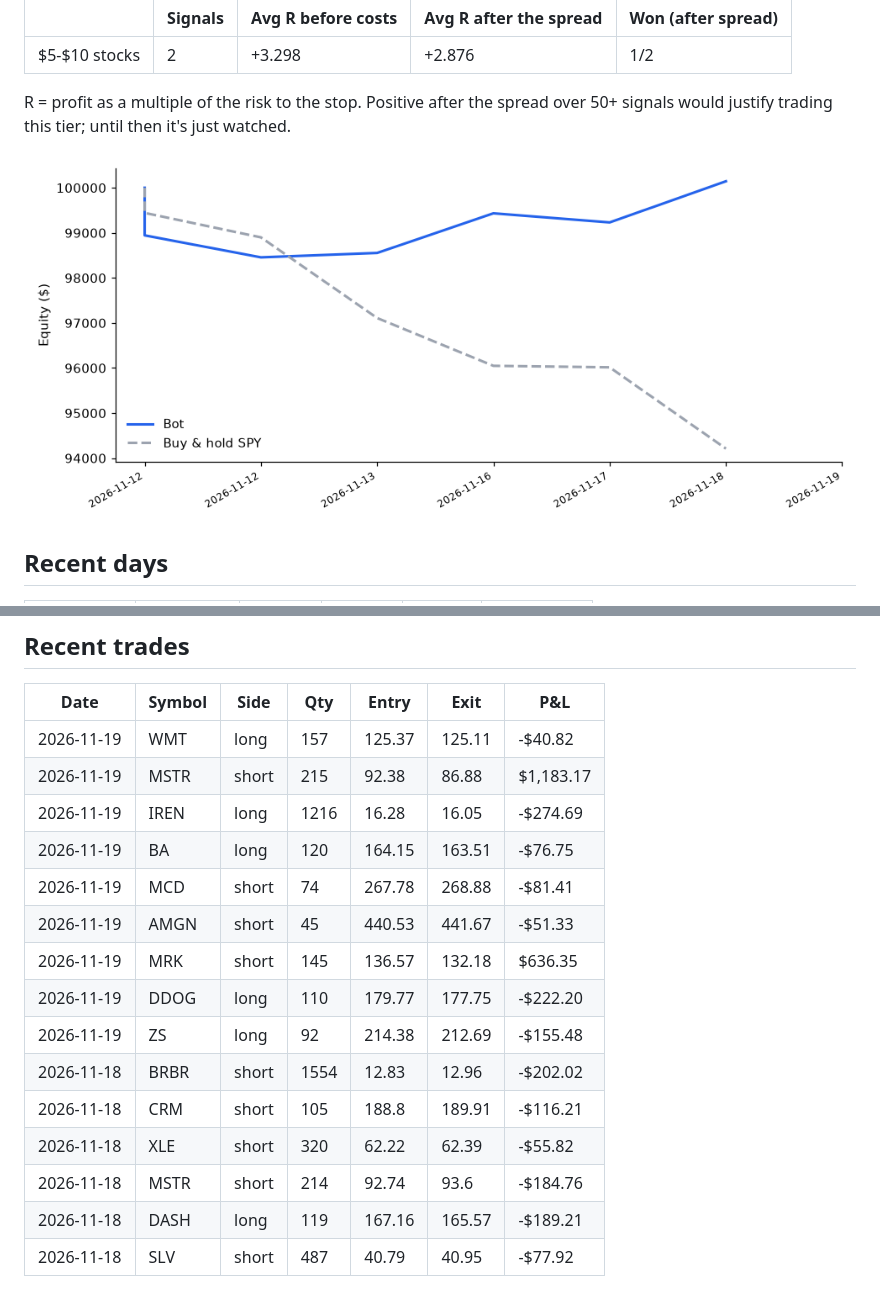
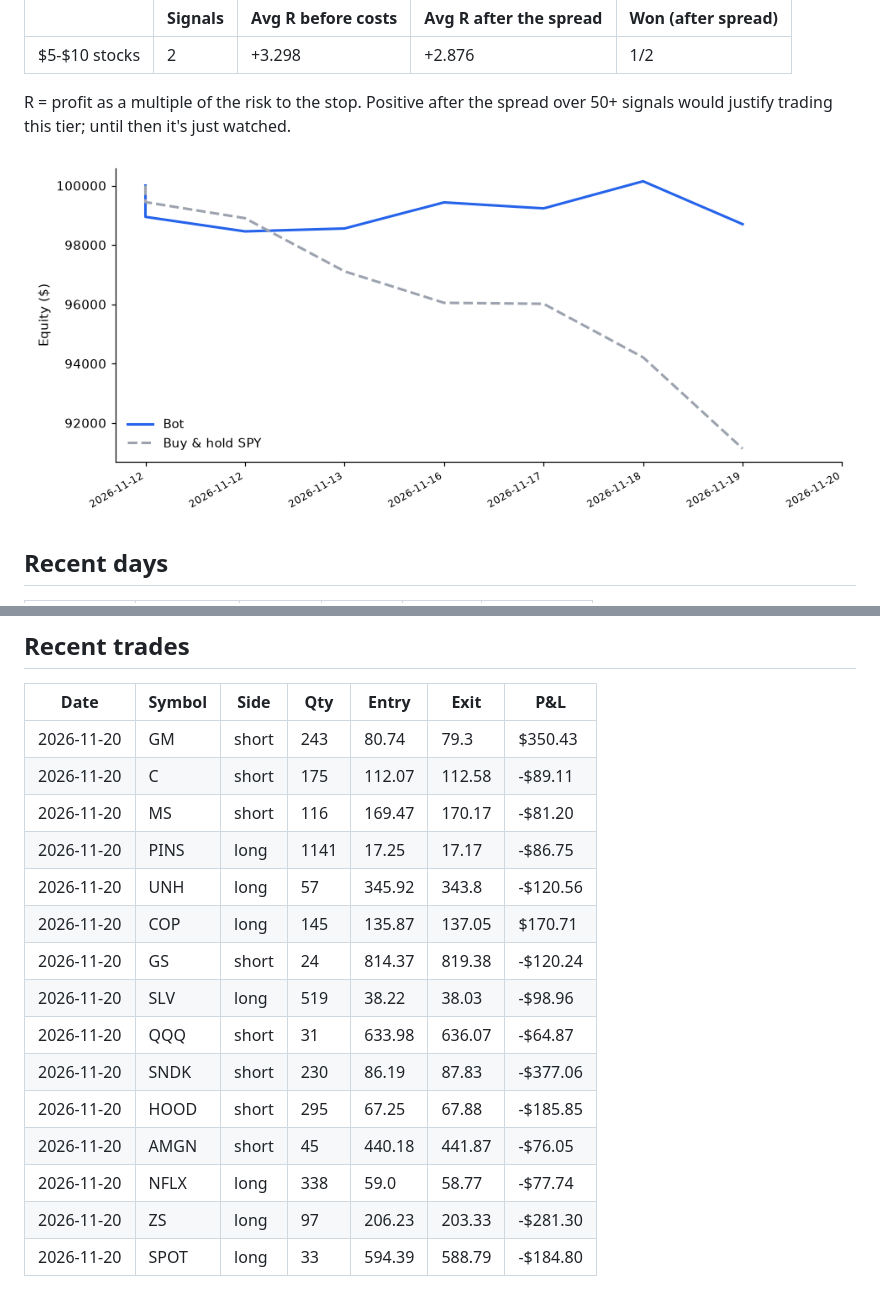
Before and after one commit to RobotsInc/paper-trader, a Markdown page: SCORECARD.md, 2 parts joined by grey strips. Rendered like a GitHub page; pictures changed too: data/equity.png.

```diff
--- a/SCORECARD.md
+++ b/SCORECARD.md
@@ -59,18 +60,18 @@ R = profit as a multiple of the risk to the stop. Positive after the spread over
 
 | Date | Symbol | Side | Qty | Entry | Exit | P&L |
 |---|---|---|---|---|---|---|
-| 2026-11-19 | WMT | long | 157 | 125.37 | 125.11 | -$40.82 |
-| 2026-11-19 | MSTR | short | 215 | 92.38 | 86.88 | $1,183.17 |
-| 2026-11-19 | IREN | long | 1216 | 16.28 | 16.05 | -$274.69 |
-| 2026-11-19 | BA | long | 120 | 164.15 | 163.51 | -$76.75 |
-| 2026-11-19 | MCD | short | 74 | 267.78 | 268.88 | -$81.41 |
-| 2026-11-19 | AMGN | short | 45 | 440.53 | 441.67 | -$51.33 |
-| 2026-11-19 | MRK | short | 145 | 136.57 | 132.18 | $636.35 |
-| 2026-11-19 | DDOG | long | 110 | 179.77 | 177.75 | -$222.20 |
-| 2026-11-19 | ZS | long | 92 | 214.38 | 212.69 | -$155.48 |
-| 2026-11-18 | BRBR | short | 1554 | 12.83 | 12.96 | -$202.02 |
-| 2026-11-18 | CRM | short | 105 | 188.8 | 189.91 | -$116.21 |
-| 2026-11-18 | XLE | short | 320 | 62.22 | 62.39 | -$55.82 |
-| 2026-11-18 | MSTR | short | 214 | 92.74 | 93.6 | -$184.76 |
-| 2026-11-18 | DASH | long | 119 | 167.16 | 165.57 | -$189.21 |
-| 2026-11-18 | SLV | short | 487 | 40.79 | 40.95 | -$77.92 |
+| 2026-11-20 | GM | short | 243 | 80.74 | 79.3 | $350.43 |
+| 2026-11-20 | C | short | 175 | 112.07 | 112.58 | -$89.11 |
+| 2026-11-20 | MS | short | 116 | 169.47 | 170.17 | -$81.20 |
+| 2026-11-20 | PINS | long | 1141 | 17.25 | 17.17 | -$86.75 |
+| 2026-11-20 | UNH | long | 57 | 345.92 | 343.8 | -$120.56 |
+| 2026-11-20 | COP | long | 145 | 135.87 | 137.05 | $170.71 |
+| 2026-11-20 | GS | short | 24 | 814.37 | 819.38 | -$120.24 |
+| 2026-11-20 | SLV | long | 519 | 38.22 | 38.03 | -$98.96 |
+| 2026-11-20 | QQQ | short | 31 | 633.98 | 636.07 | -$64.87 |
+| 2026-11-20 | SNDK | short | 230 | 86.19 | 87.83 | -$377.06 |
+| 2026-11-20 | HOOD | short | 295 | 67.25 | 67.88 | -$185.85 |
+| 2026-11-20 | AMGN | short | 45 | 440.18 | 441.87 | -$76.05 |
+| 2026-11-20 | NFLX | long | 338 | 59.0 | 58.77 | -$77.74 |
+| 2026-11-20 | ZS | long | 97 | 206.23 | 203.33 | -$281.30 |
+| 2026-11-20 | SPOT | long | 33 | 594.39 | 588.79 | -$184.80 |
```
Also changed, not shown: other parts of SCORECARD.md (+15 -14 lines), 7 other files.
